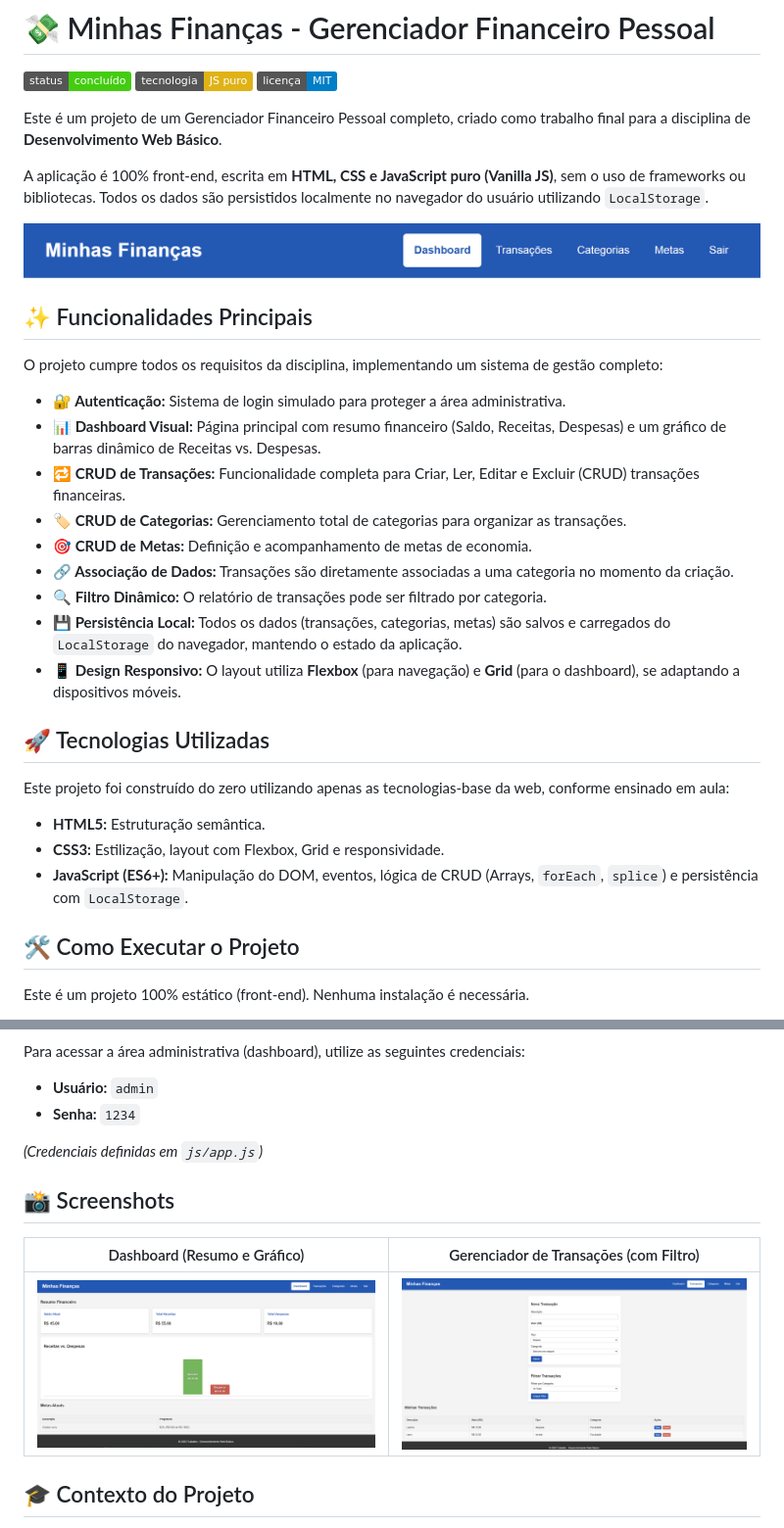
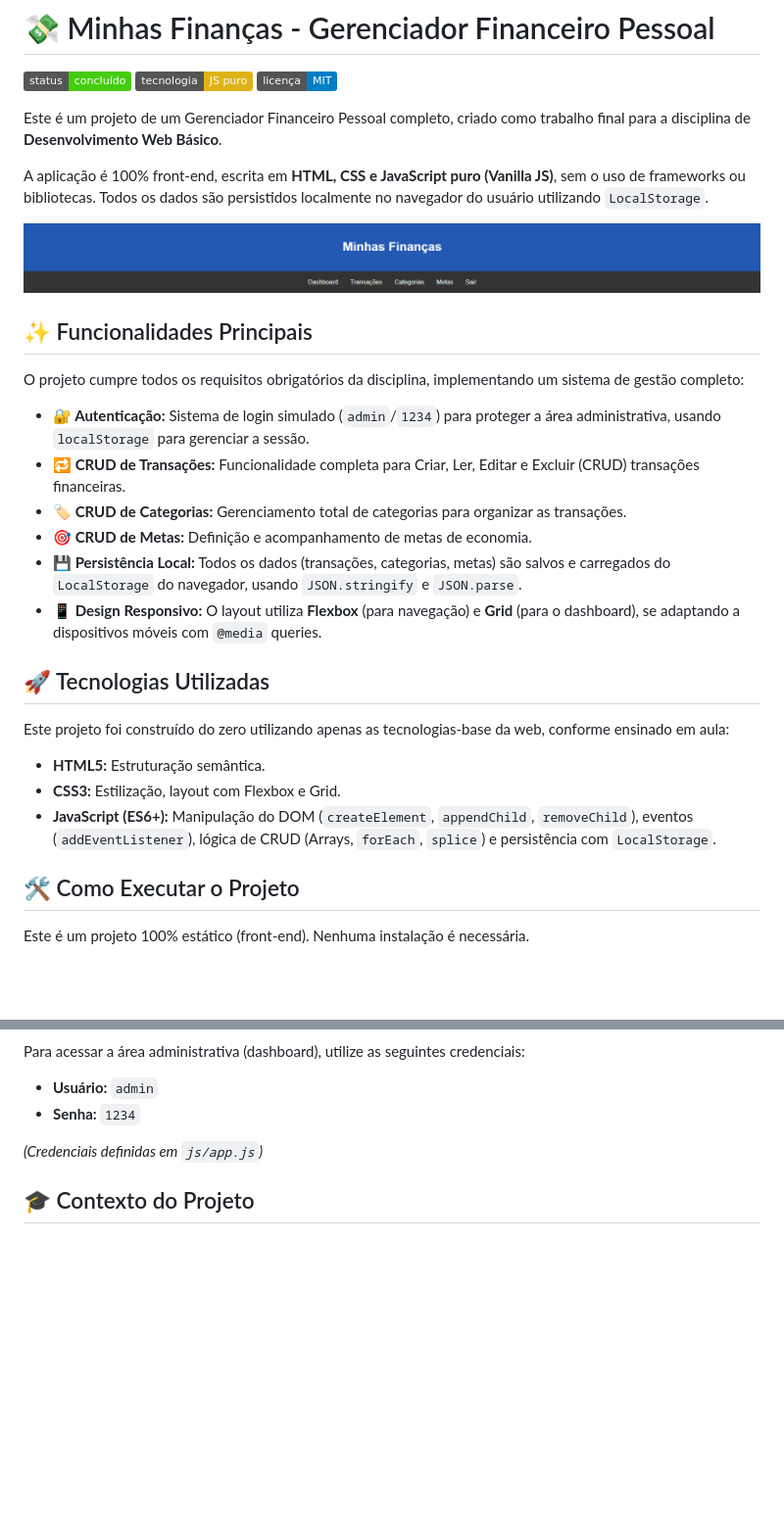
Before and after one commit to Kumegawwa/gerenciador-financeiro, a Markdown page: README.md, 2 parts joined by grey strips. Shown: that part at 98% size. Rendered like a GitHub page; pictures changed too: assets/print-banner-dashboard.png, assets/print-dashboard.png (deleted), assets/print-transacoes.png (deleted); badges without logos; blank space fills up the shorter version.

Commit message:
ajuste no readme

```diff
--- a/README.md
+++ b/README.md
@@ -12,25 +12,22 @@ A aplicação é 100% front-end, escrita em **HTML, CSS e JavaScript puro (Vanil
 
 ## ✨ Funcionalidades Principais
 
-O projeto cumpre todos os requisitos da disciplina, implementando um sistema de gestão completo:
+O projeto cumpre todos os requisitos obrigatórios da disciplina, implementando um sistema de gestão completo:
 
-* **🔐 Autenticação:** Sistema de login simulado para proteger a área administrativa.
-* **📊 Dashboard Visual:** Página principal com resumo financeiro (Saldo, Receitas, Despesas) e um gráfico de barras dinâmico de Receitas vs. Despesas.
+* **🔐 Autenticação:** Sistema de login simulado (`admin`/`1234`) para proteger a área administrativa, usando `localStorage` para gerenciar a sessão.
 * **🔁 CRUD de Transações:** Funcionalidade completa para Criar, Ler, Editar e Excluir (CRUD) transações financeiras.
 * **🏷️ CRUD de Categorias:** Gerenciamento total de categorias para organizar as transações.
 * **🎯 CRUD de Metas:** Definição e acompanhamento de metas de economia.
-* **🔗 Associação de Dados:** Transações são diretamente associadas a uma categoria no momento da criação.
-* **🔍 Filtro Dinâmico:** O relatório de transações pode ser filtrado por categoria.
-* **💾 Persistência Local:** Todos os dados (transações, categorias, metas) são salvos e carregados do `LocalStorage` do navegador, mantendo o estado da aplicação.
-* **📱 Design Responsivo:** O layout utiliza **Flexbox** (para navegação) e **Grid** (para o dashboard), se adaptando a dispositivos móveis.
+* **💾 Persistência Local:** Todos os dados (transações, categorias, metas) são salvos e carregados do `LocalStorage` do navegador, usando `JSON.stringify` e `JSON.parse`.
+* **📱 Design Responsivo:** O layout utiliza **Flexbox** (para navegação) e **Grid** (para o dashboard), se adaptando a dispositivos móveis com `@media` queries.
 
 ## 🚀 Tecnologias Utilizadas
 
 Este projeto foi construído do zero utilizando apenas as tecnologias-base da web, conforme ensinado em aula:
 
 * **HTML5:** Estruturação semântica.
-* **CSS3:** Estilização, layout com Flexbox, Grid e responsividade.
-* **JavaScript (ES6+):** Manipulação do DOM, eventos, lógica de CRUD (Arrays, `forEach`, `splice`) e persistência com `LocalStorage`.
+* **CSS3:** Estilização, layout com Flexbox e Grid.
+* **JavaScript (ES6+):** Manipulação do DOM (`createElement`, `appendChild`, `removeChild`), eventos (`addEventListener`), lógica de CRUD (Arrays, `forEach`, `splice`) e persistência com `LocalStorage`.
 
 ## 🛠️ Como Executar o Projeto
 
@@ -55,12 +52,6 @@ Para acessar a área administrativa (dashboard), utilize as seguintes credenciai
 
 *(Credenciais definidas em `js/app.js`)*
 
-## 📸 Screenshots
-
-| Dashboard (Resumo e Gráfico) | Gerenciador de Transações (com Filtro) |
-| :---: | :---: |
-| ![Dashboard](assets/print-dashboard.png) | ![Transações](assets/print-transacoes.png) |
-
 ## 🎓 Contexto do Projeto
 
 Este trabalho foi desenvolvido como avaliação final para a disciplina de Desenvolvimento Web Básico. O objetivo era aplicar de forma prática todos os conceitos de HTML semântico, CSS com layouts modernos (Flex/Grid) e manipulação de dados com JavaScript puro e LocalStorage, conforme os requisitos definidos no documento da disciplina.
```
